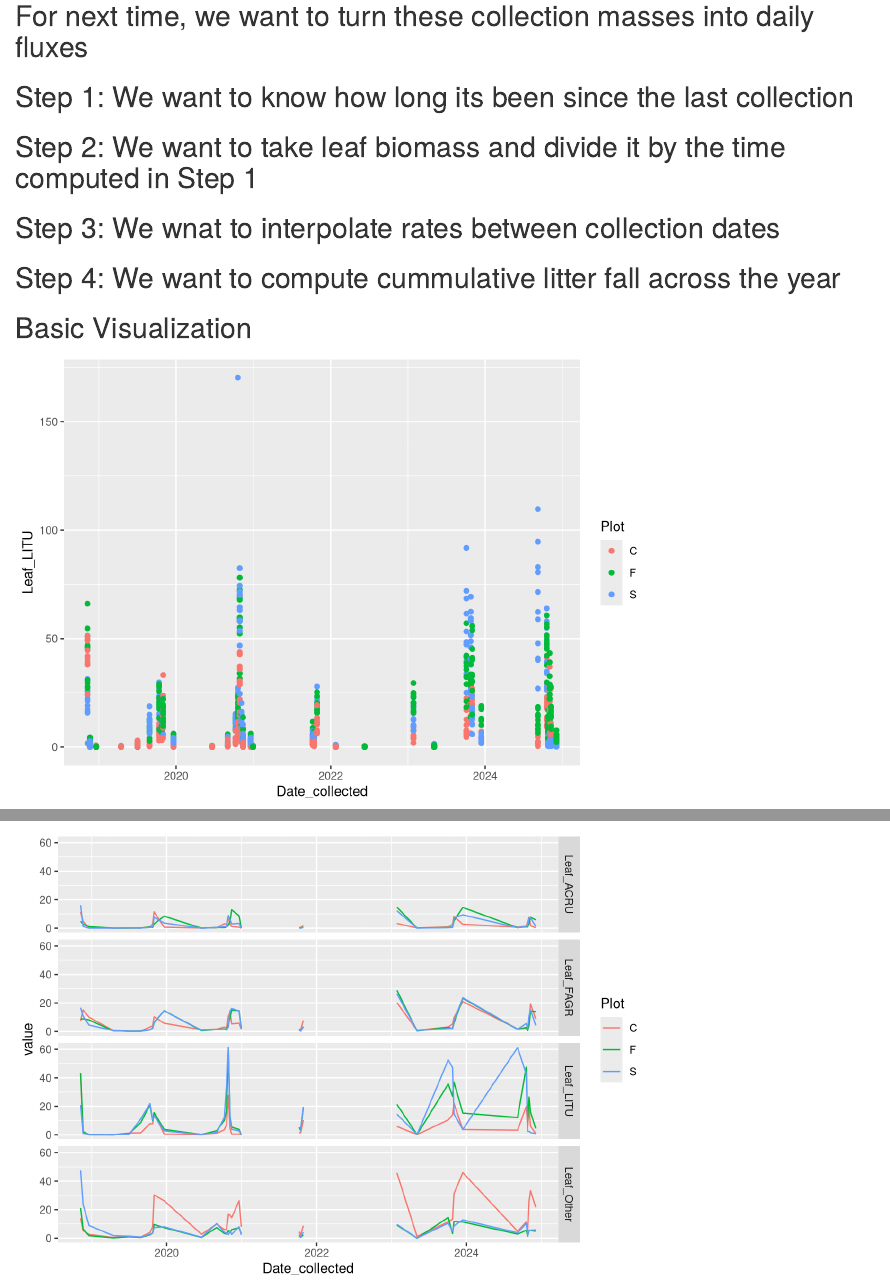
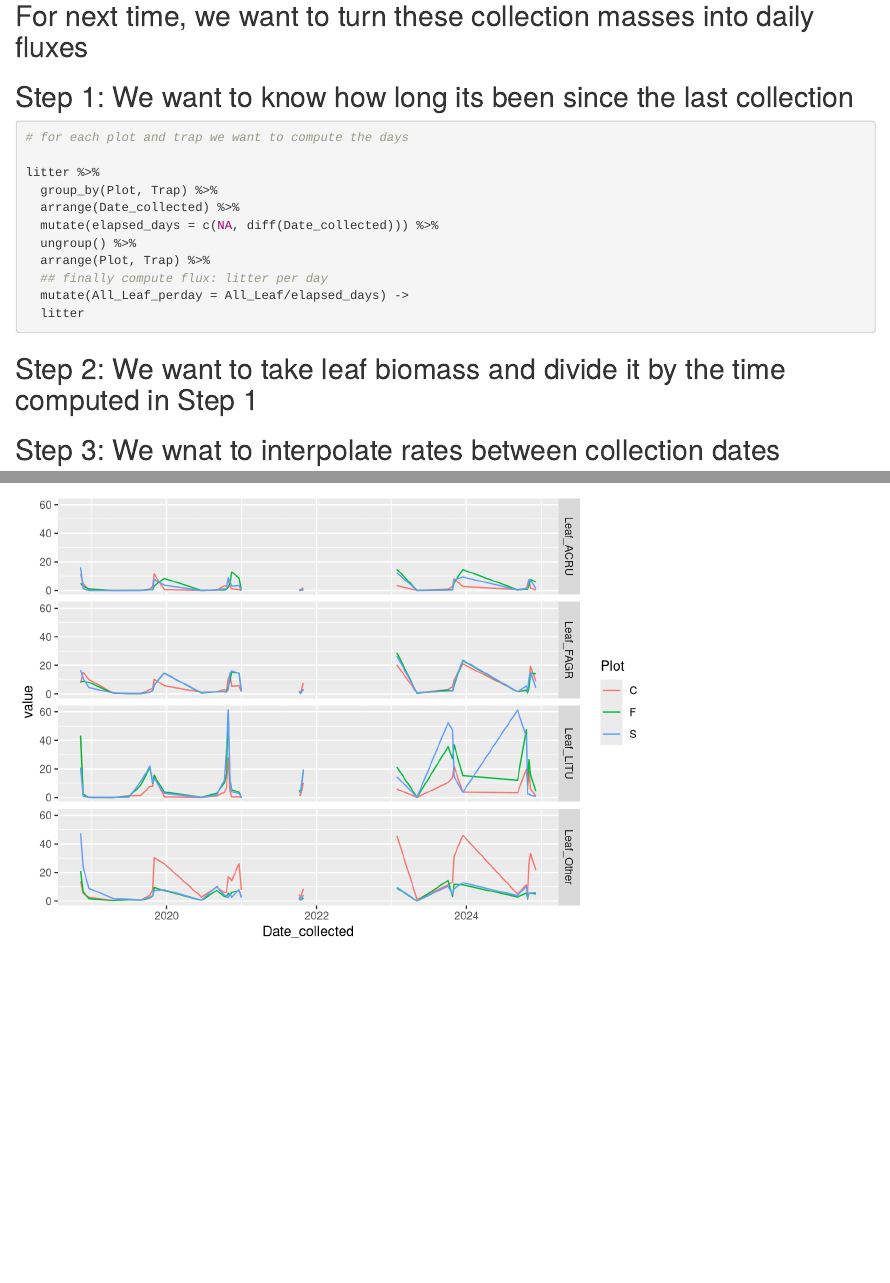
Before and after one commit to COMPASS-DOE/TEMPEST_Litter, an R Markdown document (TMP_Litter.Rmd): the page in a window 1100 px wide, from 1100 px down, and a second part further down, joined at a grey line. Rendered offline with R 4.5, knitr and Pandoc, with nearby package versions.

Commit message:
Compute litter per day

````diff
--- a/TMP_Litter.Rmd
+++ b/TMP_Litter.Rmd
@@ -39,6 +39,18 @@ litter %>%
 ## Step 1: We want to know how long its been since the last collection
 
 ```{r}
+# for each plot and trap we want to compute the days
+
+litter %>%
+  group_by(Plot, Trap) %>%
+  arrange(Date_collected) %>%
+  mutate(elapsed_days = c(NA, diff(Date_collected))) %>%
+  ungroup() %>%
+  arrange(Plot, Trap) %>%
+  ## finally compute flux: litter per day
+  mutate(All_Leaf_perday = All_Leaf/elapsed_days) ->
+  litter
+
 
 ```
 
````
Also changed, not shown: TMP_Litter.Rmd (7 more changed lines).
